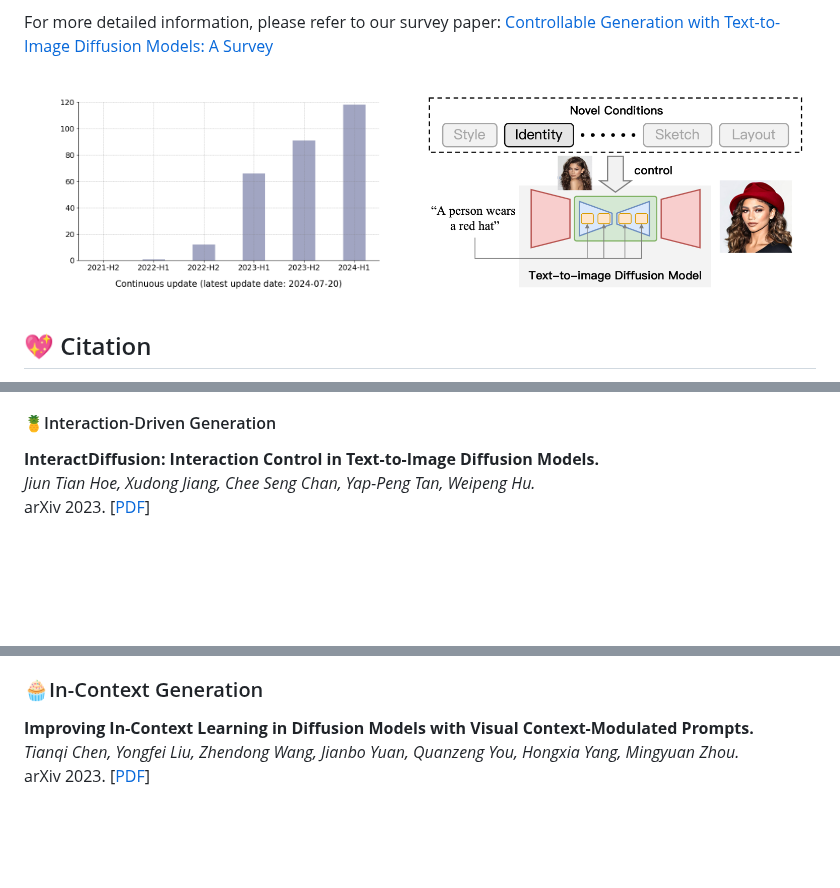
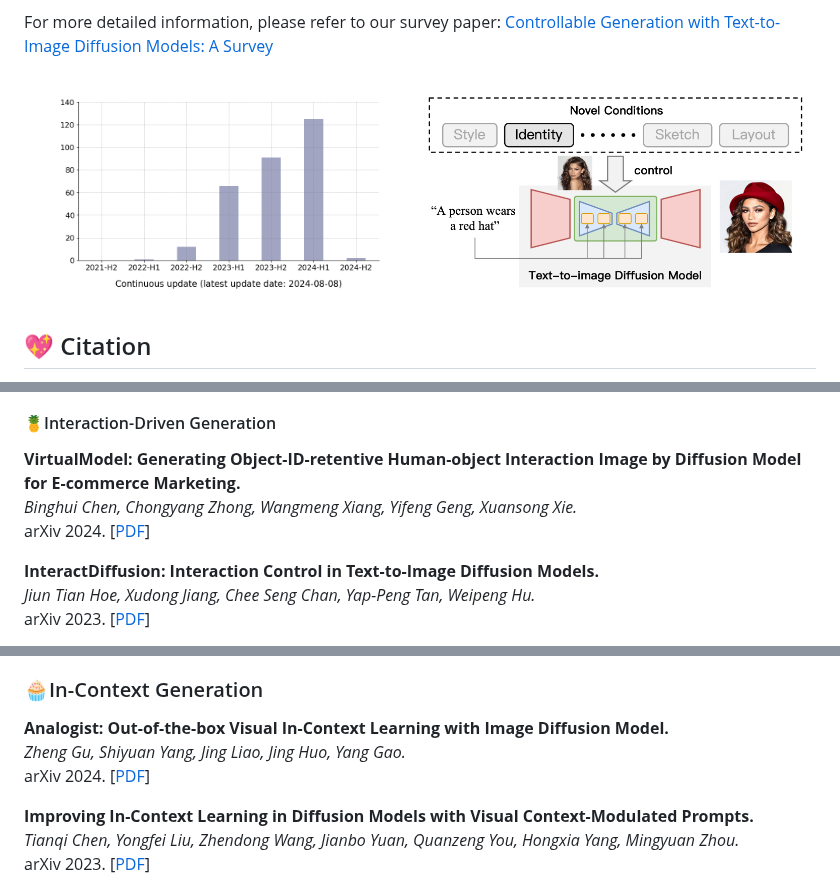
Before and after one commit to PRIV-Creation/Awesome-Controllable-T2I-Diffusion-Models, a Markdown page: README.md, 3 parts joined by grey strips. GitHub-like rendering; pictures changed too: assets/count.png; blank space fills up the shorter version.

Commit message:
update 2024-08-08

```diff
--- a/README.md
+++ b/README.md
@@ -582,6 +582,10 @@ arXiv 2023. [[PDF](https://arxiv.org/abs/2306.00983)]
 
 
 #### 🍍Interaction-Driven Generation
+**VirtualModel: Generating Object-ID-retentive Human-object Interaction Image by Diffusion Model for E-commerce Marketing.**<br>
+*Binghui Chen, Chongyang Zhong, Wangmeng Xiang, Yifeng Geng, Xuansong Xie.*<br>
+arXiv 2024. [[PDF](https://arxiv.org/abs/2405.09985)]
+
 **InteractDiffusion: Interaction Control in Text-to-Image Diffusion Models.**<br>
 *Jiun Tian Hoe, Xudong Jiang, Chee Seng Chan, Yap-Peng Tan, Weipeng Hu.*<br>
 arXiv 2023. [[PDF](https://arxiv.org/abs/2312.05849)]
@@ -1026,6 +1030,10 @@ arXiv 2022. [[PDF](https://arxiv.org/abs/2212.05032)]
 
 
 ### 🧁In-Context Generation
+**Analogist: Out-of-the-box Visual In-Context Learning with Image Diffusion Model.**<br>
+*Zheng Gu, Shiyuan Yang, Jing Liao, Jing Huo, Yang Gao.*<br>
+arXiv 2024. [[PDF](https://arxiv.org/abs/2405.10316)]
+
 **Improving In-Context Learning in Diffusion Models with Visual Context-Modulated Prompts.**<br>
 *Tianqi Chen, Yongfei Liu, Zhendong Wang, Jianbo Yuan, Quanzeng You, Hongxia Yang, Mingyuan Zhou.*<br>
 arXiv 2023. [[PDF](https://arxiv.org/abs/2312.01408)]
```
